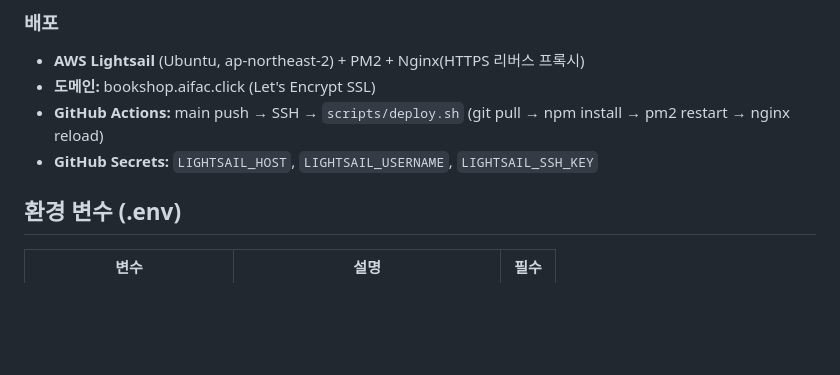
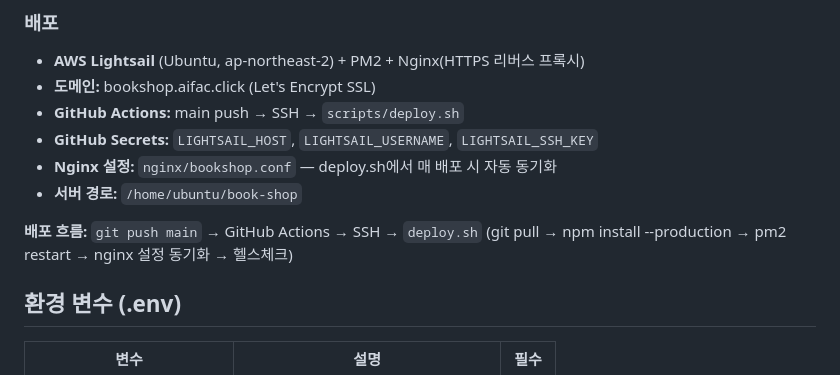
Before and after one commit to season1zeepapa-cell/book-shop, a Markdown page: CLAUDE.md, the part around one of its changes. Drawn GitHub-style; blank space fills up the shorter version.

```diff
--- a/CLAUDE.md
+++ b/CLAUDE.md
@@ -119,8 +133,12 @@ books (id, title, author, price, original_price, image, category, rating, descri
 
 - **AWS Lightsail** (Ubuntu, ap-northeast-2) + PM2 + Nginx(HTTPS 리버스 프록시)
 - **도메인:** bookshop.aifac.click (Let's Encrypt SSL)
-- **GitHub Actions:** main push → SSH → `scripts/deploy.sh` (git pull → npm install → pm2 restart → nginx reload)
+- **GitHub Actions:** main push → SSH → `scripts/deploy.sh`
 - **GitHub Secrets:** `LIGHTSAIL_HOST`, `LIGHTSAIL_USERNAME`, `LIGHTSAIL_SSH_KEY`
+- **Nginx 설정:** `nginx/bookshop.conf` — deploy.sh에서 매 배포 시 자동 동기화
+- **서버 경로:** `/home/ubuntu/book-shop`
+
+**배포 흐름:** `git push main` → GitHub Actions → SSH → `deploy.sh` (git pull → npm install --production → pm2 restart → nginx 설정 동기화 → 헬스체크)
 
 ## 환경 변수 (.env)
 
```
Also changed, not shown: other parts of CLAUDE.md (+23 -9 lines).
